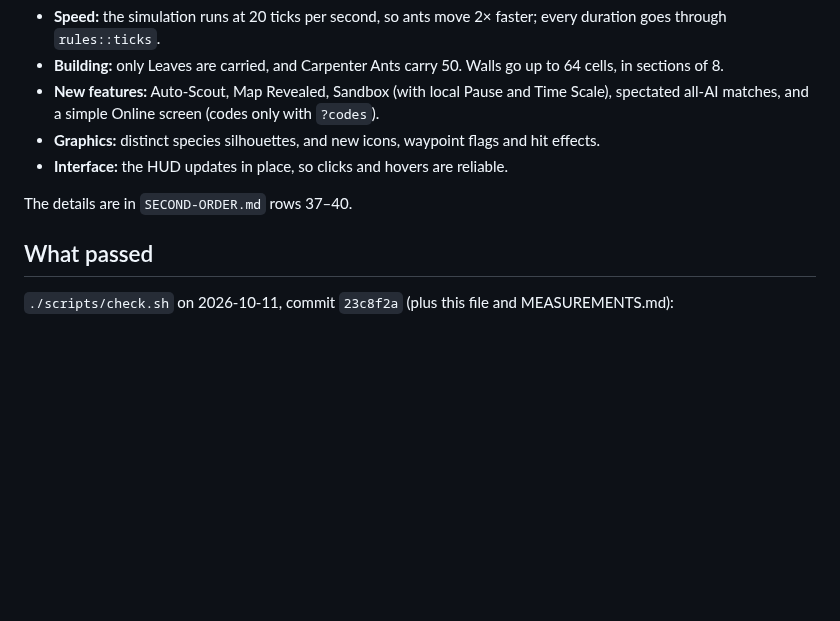
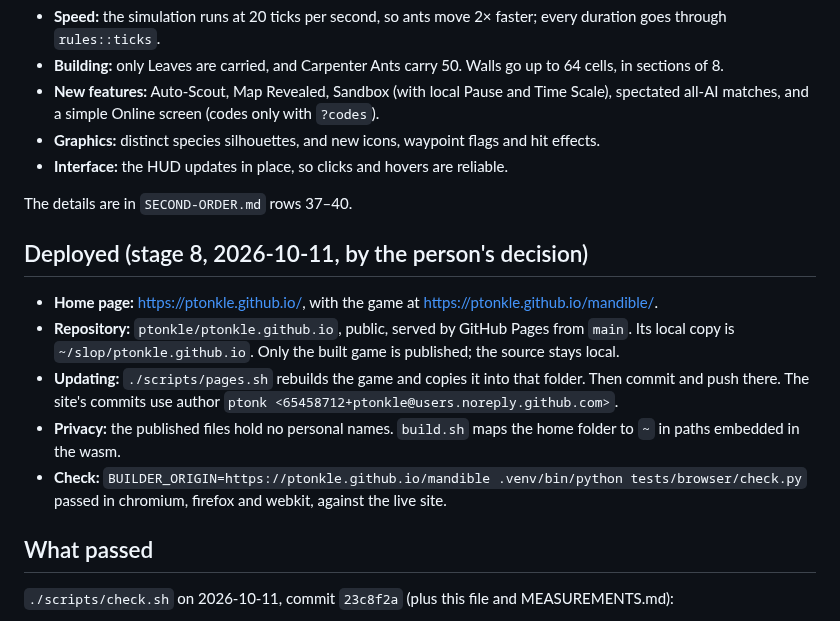
Before and after one commit to ptonkle/mandible, a Markdown page: HANDOFF.md, the part around the change. Rendered like a GitHub page; blank space fills up the shorter version.

Commit message:
Record the GitHub Pages deploy
Co-Authored-By: Claude Opus 5.5 <noreply@anthropic.com>

```diff
--- a/HANDOFF.md
+++ b/HANDOFF.md
@@ -45,6 +45,14 @@ All 30 rows of `TRIAGE.md` are done, by three parallel agents (interface, graphi
 - **Interface:** the HUD updates in place, so clicks and hovers are reliable.
 
 The details are in `SECOND-ORDER.md` rows 37–40.
+
+## Deployed (stage 8, 2026-10-11, by the person's decision)
+
+- **Home page:** https://ptonkle.github.io/, with the game at https://ptonkle.github.io/mandible/.
+- **Repository:** `ptonkle/ptonkle.github.io`, public, served by GitHub Pages from `main`. Its local copy is `~/slop/ptonkle.github.io`. Only the built game is published; the source stays local.
+- **Updating:** `./scripts/pages.sh` rebuilds the game and copies it into that folder. Then commit and push there. The site's commits use author `ptonk <65458712+ptonkle@users.noreply.github.com>`.
+- **Privacy:** the published files hold no personal names. `build.sh` maps the home folder to `~` in paths embedded in the wasm.
+- **Check:** `BUILDER_ORIGIN=https://ptonkle.github.io/mandible .venv/bin/python tests/browser/check.py` passed in chromium, firefox and webkit, against the live site.
 
 ## What passed
 
```
Also changed, not shown: SECOND-ORDER.md (+1 -0 lines).
